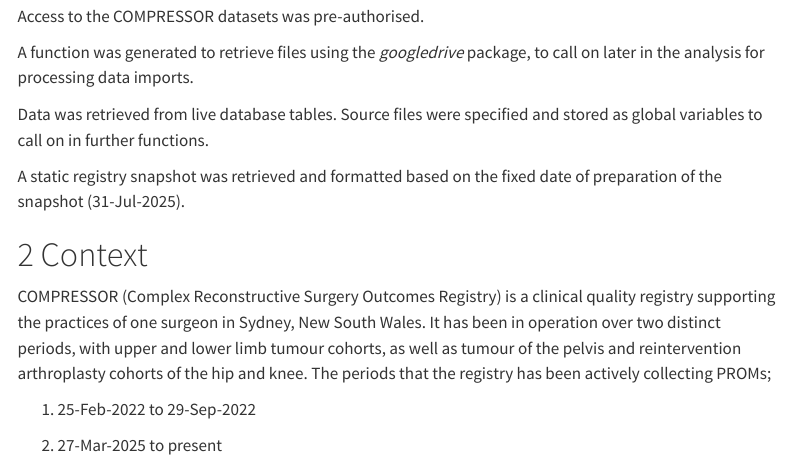
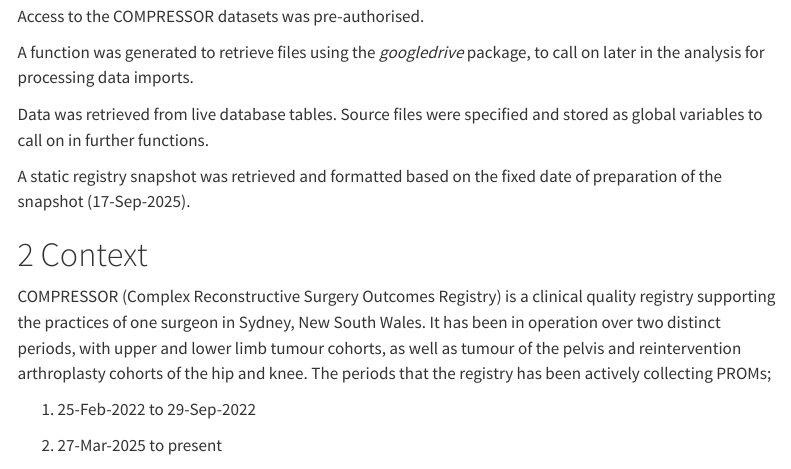
Before and after one commit to EBMA-Team/Compressor_Governance, a Quarto document (COMPRESSORGov.qmd): the page in a window 1100 px wide, from 280 px down. Rendered offline with R 4.5, knitr and Pandoc in place of Quarto, with nearby package versions; the code chunks are not run, so their results and figures are left out; menus at the side of the page are left out.

Commit message:
COMPRESSOR Gov Update

````diff
--- a/COMPRESSORGov.qmd
+++ b/COMPRESSORGov.qmd
@@ -7,7 +7,7 @@ type: "website"
 number-sections: true
 number-depth: 3
 date: "2025-Jul-31"
-date-modified: "2025-Jul-31"
+date-modified: "2025-Sep-17"
 
 bibliography: CompressorGov references.bib
 
@@ -204,7 +204,7 @@ colnames(PatientTable) <- Patient_Col
 
 ```
 
-A static registry snapshot was retrieved and formatted based on the fixed date of preparation of the snapshot (31-Jul-2025).
+A static registry snapshot was retrieved and formatted based on the fixed date of preparation of the snapshot (17-Sep-2025).
 
 ```{r}
 
@@ -212,7 +212,7 @@ A static registry snapshot was retrieved and formatted based on the fixed date o
 gs4_auth(token = drive_token())
 
 # To get a snapshot from a specific folder (e.g., "20230415")
-specific_snapshot <- get_specific_snapshot("20250731")
+specific_snapshot <- get_specific_snapshot("20250917")
 
 
 ```
````
Also changed, not shown: 1 other file.
